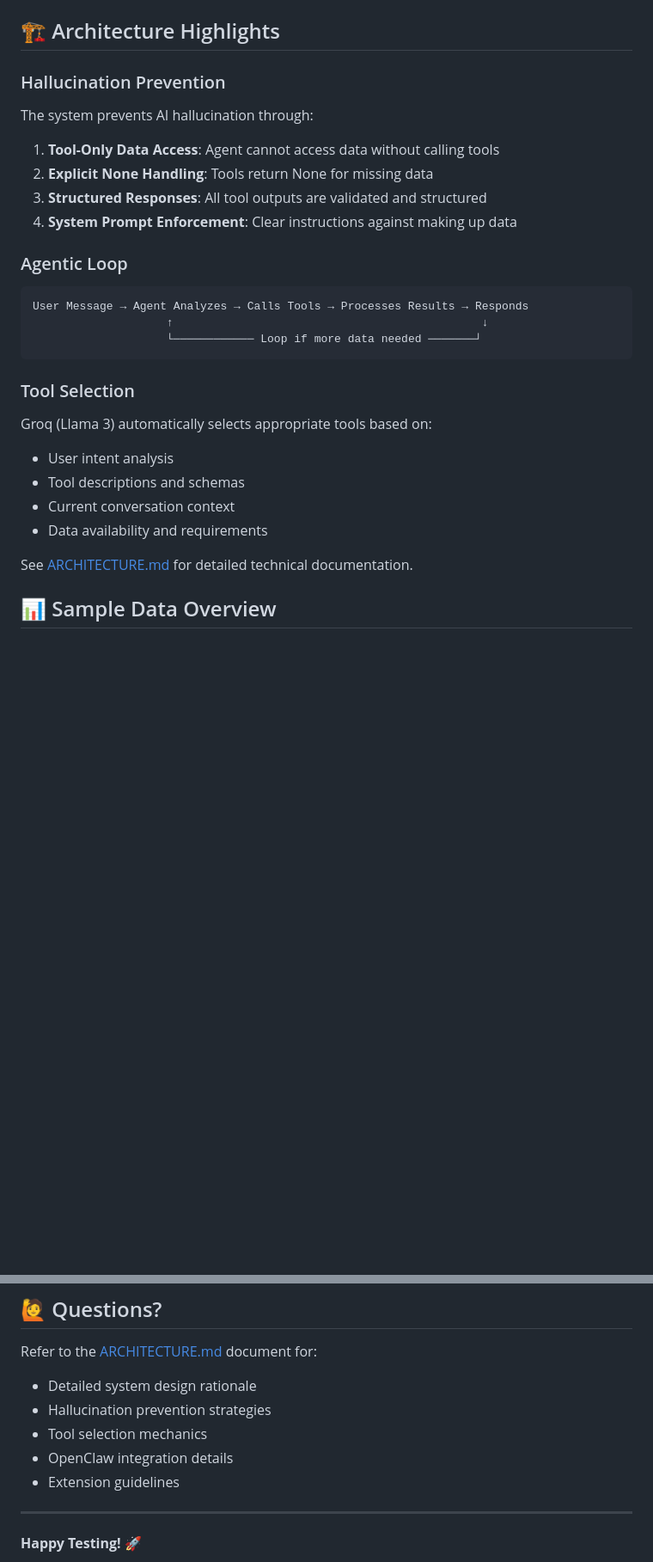
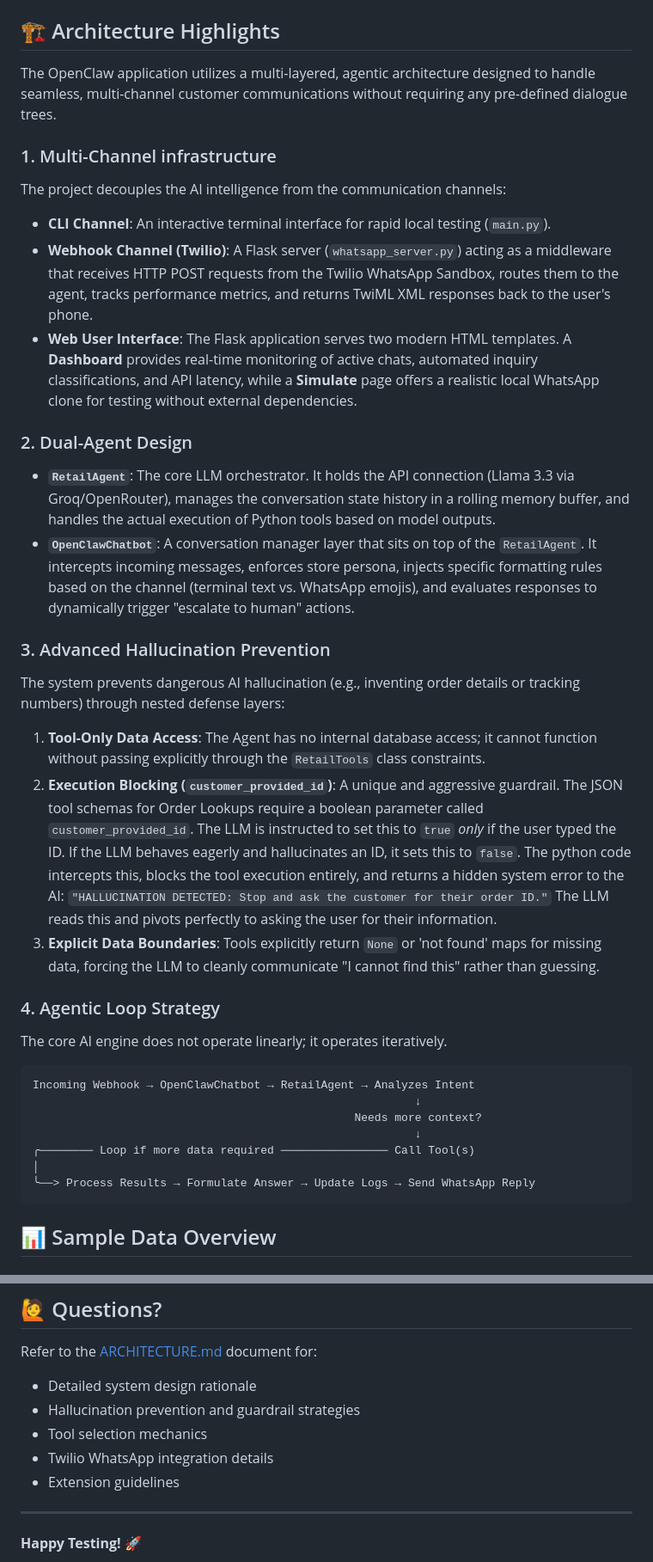
Before and after one commit to simmy00/AI-Agent, a Markdown page: README.md, 2 parts joined by grey strips. Shown at 86% size. GitHub-like rendering; blank space fills up the shorter version.

Commit message:
Update README with Twilio Sandbox instructions and expanded Architecture section

````diff
--- a/README.md
+++ b/README.md
@@ -141,32 +166,41 @@ Four core tools that provide data access:
 
 ## 🏗️ Architecture Highlights
 
-### Hallucination Prevention
+The OpenClaw application utilizes a multi-layered, agentic architecture designed to handle seamless, multi-channel customer communications without requiring any pre-defined dialogue trees.
 
-The system prevents AI hallucination through:
+### 1. Multi-Channel infrastructure
 
-1. **Tool-Only Data Access**: Agent cannot access data without calling tools
-2. **Explicit None Handling**: Tools return None for missing data
-3. **Structured Responses**: All tool outputs are validated and structured
-4. **System Prompt Enforcement**: Clear instructions against making up data
+The project decouples the AI intelligence from the communication channels:
+- **CLI Channel**: An interactive terminal interface for rapid local testing (`main.py`).
+- **Webhook Channel (Twilio)**: A Flask server (`whatsapp_server.py`) acting as a middleware that receives HTTP POST requests from the Twilio WhatsApp Sandbox, routes them to the agent, tracks performance metrics, and returns TwiML XML responses back to the user's phone.
+- **Web User Interface**: The Flask application serves two modern HTML templates. A **Dashboard** provides real-time monitoring of active chats, automated inquiry classifications, and API latency, while a **Simulate** page offers a realistic local WhatsApp clone for testing without external dependencies.
 
-### Agentic Loop
+### 2. Dual-Agent Design
+
+- **`RetailAgent`**: The core LLM orchestrator. It holds the API connection (Llama 3.3 via Groq/OpenRouter), manages the conversation state history in a rolling memory buffer, and handles the actual execution of Python tools based on model outputs.
+- **`OpenClawChatbot`**: A conversation manager layer that sits on top of the `RetailAgent`. It intercepts incoming messages, enforces store persona, injects specific formatting rules based on the channel (terminal text vs. WhatsApp emojis), and evaluates responses to dynamically trigger "escalate to human" actions.
+
+### 3. Advanced Hallucination Prevention
+
+The system prevents dangerous AI hallucination (e.g., inventing order details or tracking numbers) through nested defense layers:
+
+1. **Tool-Only Data Access**: The Agent has no internal database access; it cannot function without passing explicitly through the `RetailTools` class constraints.
+2. **Execution Blocking (`customer_provided_id`)**: A unique and aggressive guardrail. The JSON tool schemas for Order Lookups require a boolean parameter called `customer_provided_id`. The LLM is instructed to set this to `true` *only* if the user typed the ID. If the LLM behaves eagerly and hallucinates an ID, it sets this to `false`. The python code intercepts this, blocks the tool execution entirely, and returns a hidden system error to the AI: `"HALLUCINATION DETECTED: Stop and ask the customer for their order ID."` The LLM reads this and pivots perfectly to asking the user for their information.
+3. **Explicit Data Boundaries**: Tools explicitly return `None` or 'not found' maps for missing data, forcing the LLM to cleanly communicate "I cannot find this" rather than guessing.
+
+### 4. Agentic Loop Strategy
+
+The core AI engine does not operate linearly; it operates iteratively.
 
 ```
-User Message → Agent Analyzes → Calls Tools → Processes Results → Responds
-                    ↑                                              ↓
-                    └──────────── Loop if more data needed ───────┘
+Incoming Webhook → OpenClawChatbot → RetailAgent → Analyzes Intent
+                                                         ↓
+                                                Needs more context?
+                                                         ↓
+╭──────── Loop if more data required ──────────────── Call Tool(s)
+│
+╰──> Process Results → Formulate Answer → Update Logs → Send WhatsApp Reply
 ```
-
-### Tool Selection
-
-Groq (Llama 3) automatically selects appropriate tools based on:
-- User intent analysis
-- Tool descriptions and schemas
-- Current conversation context
-- Data availability and requirements
-
-See [ARCHITECTURE.md](ARCHITECTURE.md) for detailed technical documentation.
 
 ## 📊 Sample Data Overview
 
@@ -284,9 +318,9 @@ This is an educational project created for assignment purposes.
 
 Refer to the [ARCHITECTURE.md](ARCHITECTURE.md) document for:
 - Detailed system design rationale
-- Hallucination prevention strategies
+- Hallucination prevention and guardrail strategies
 - Tool selection mechanics
-- OpenClaw integration details
+- Twilio WhatsApp integration details
 - Extension guidelines
 
 ---
````
Also changed, not shown: other parts of README.md (+25 -0 lines).
